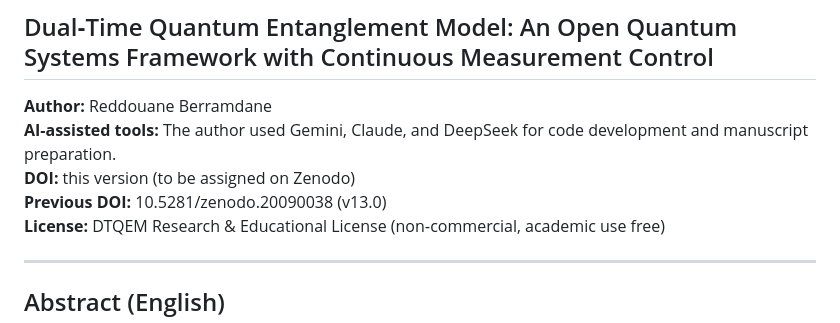
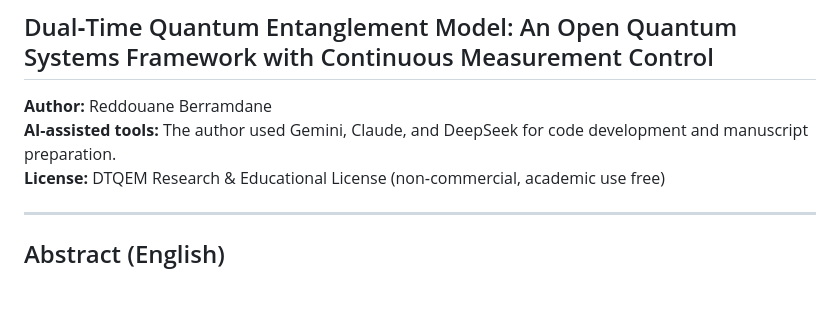
Before and after one commit to reddoma742/Davisson-Germer-DTQEM, a Markdown page: docs/WHITEPAPER_15.1.md, the part around the change. Rendered like a GitHub page; blank space fills up the shorter version.

Commit message:
Update DOI information in WHITEPAPER_15.1.md
Removed DOI references from the whitepaper.

```diff
--- a/docs/WHITEPAPER_15.1.md
+++ b/docs/WHITEPAPER_15.1.md
@@ -4,8 +4,6 @@
 
 **Author:** Reddouane Berramdane
 **AI-assisted tools:** The author used Gemini, Claude, and DeepSeek for code development and manuscript preparation.
-**DOI:** this version (to be assigned on Zenodo)
-**Previous DOI:** 10.5281/zenodo.20090038 (v13.0)
 **License:** DTQEM Research & Educational License (non‑commercial, academic use free)
 
 ---
```
